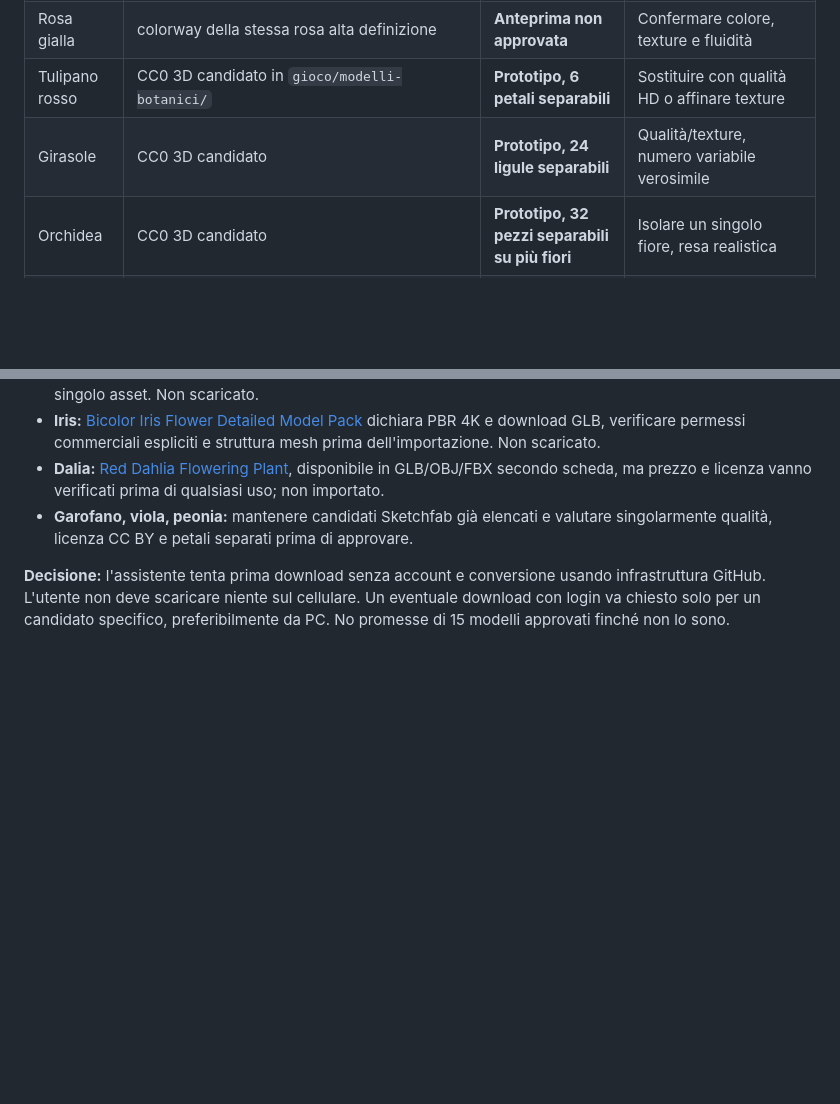
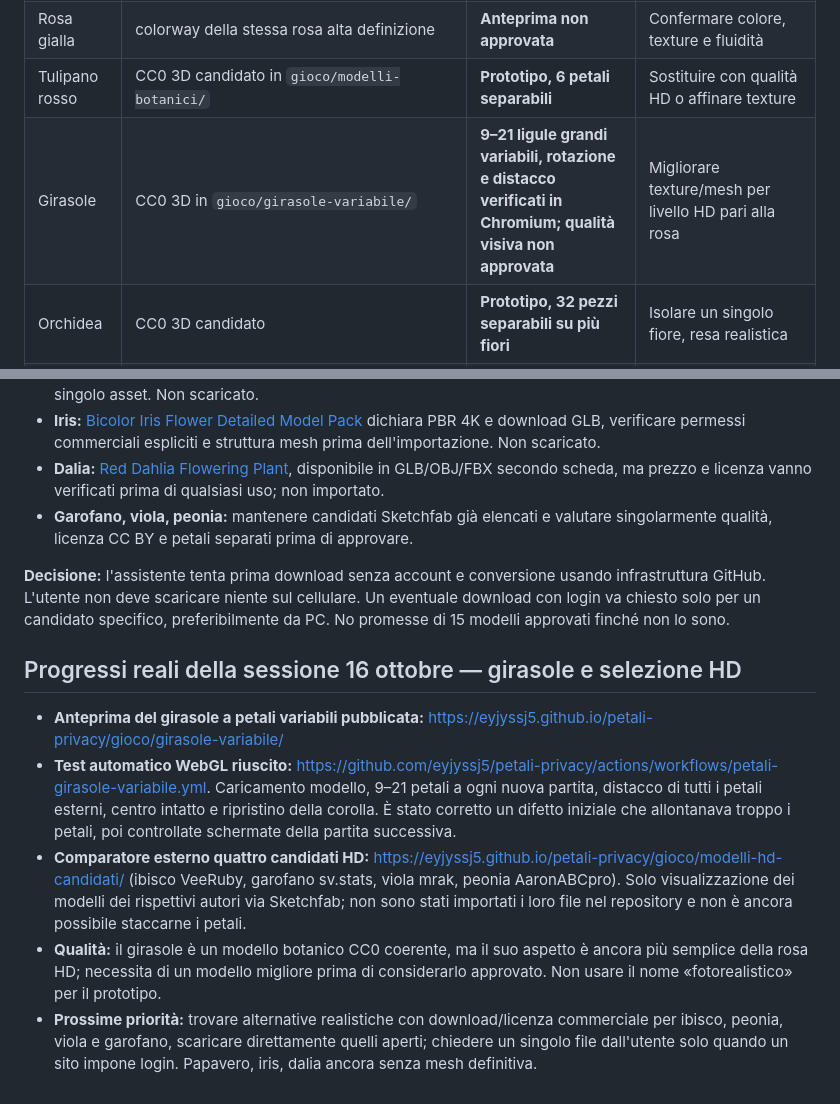
Before and after one commit to eyjyssj5/petali-privacy, a Markdown page: MODEL_REALISMO_15_FIORI.md, 2 parts joined by grey strips. Rendered like a GitHub page; blank space fills up the shorter version.

Commit message:
Document verified variable-petal sunflower and external HD flower candidates with precise unfinished work

```diff
--- a/MODEL_REALISMO_15_FIORI.md
+++ b/MODEL_REALISMO_15_FIORI.md
@@ -10,7 +10,7 @@ Ogni fiore deve essere una specie botanica fedele e non una corolla generica o u
 | Rosa rossa | highpoly fornito dall'utente, `gioco/rosa-variabile/rose_highpoly_realistic.glb` | **Approvata visivamente dall'utente** | Conservare; regression tests su touch e variabilità |
 | Rosa gialla | colorway della stessa rosa alta definizione | **Anteprima non approvata** | Confermare colore, texture e fluidità |
 | Tulipano rosso | CC0 3D candidato in `gioco/modelli-botanici/` | **Prototipo, 6 petali separabili** | Sostituire con qualità HD o affinare texture |
-| Girasole | CC0 3D candidato | **Prototipo, 24 ligule separabili** | Qualità/texture, numero variabile verosimile |
+| Girasole | CC0 3D in `gioco/girasole-variabile/` | **9–21 ligule grandi variabili, rotazione e distacco verificati in Chromium; qualità visiva non approvata** | Migliorare texture/mesh per livello HD pari alla rosa |
 | Orchidea | CC0 3D candidato | **Prototipo, 32 pezzi separabili su più fiori** | Isolare un singolo fiore, resa realistica |
 | Ortensia | CC0 3D candidato | **Prototipo, 164 sepali separabili in grappolo** | Interazione su singoli fiorellini, texture |
 | Lavanda | CC0 3D cespuglio | **Solo rotazione, non giocabile** | Fiore/spiga 3D con elementi staccabili |
@@ -49,3 +49,10 @@ Rosa originale HD: https://eyjyssj5.github.io/petali-privacy/gioco/rosa-variabil
 - **Garofano, viola, peonia:** mantenere candidati Sketchfab già elencati e valutare singolarmente qualità, licenza CC BY e petali separati prima di approvare.
 
 **Decisione:** l'assistente tenta prima download senza account e conversione usando infrastruttura GitHub. L'utente non deve scaricare niente sul cellulare. Un eventuale download con login va chiesto solo per un candidato specifico, preferibilmente da PC. No promesse di 15 modelli approvati finché non lo sono.
+
+## Progressi reali della sessione 16 ottobre — girasole e selezione HD
+- **Anteprima del girasole a petali variabili pubblicata:** https://eyjyssj5.github.io/petali-privacy/gioco/girasole-variabile/
+- **Test automatico WebGL riuscito:** https://github.com/eyjyssj5/petali-privacy/actions/workflows/petali-girasole-variabile.yml. Caricamento modello, 9–21 petali a ogni nuova partita, distacco di tutti i petali esterni, centro intatto e ripristino della corolla. È stato corretto un difetto iniziale che allontanava troppo i petali, poi controllate schermate della partita successiva.
+- **Comparatore esterno quattro candidati HD:** https://eyjyssj5.github.io/petali-privacy/gioco/modelli-hd-candidati/ (ibisco VeeRuby, garofano sv.stats, viola mrak, peonia AaronABCpro). Solo visualizzazione dei modelli dei rispettivi autori via Sketchfab; non sono stati importati i loro file nel repository e non è ancora possibile staccarne i petali.
+- **Qualità:** il girasole è un modello botanico CC0 coerente, ma il suo aspetto è ancora più semplice della rosa HD; necessita di un modello migliore prima di considerarlo approvato. Non usare il nome «fotorealistico» per il prototipo.
+- **Prossime priorità:** trovare alternative realistiche con download/licenza commerciale per ibisco, peonia, viola e garofano, scaricare direttamente quelli aperti; chiedere un singolo file dall'utente solo quando un sito impone login. Papavero, iris, dalia ancora senza mesh definitiva.
```
